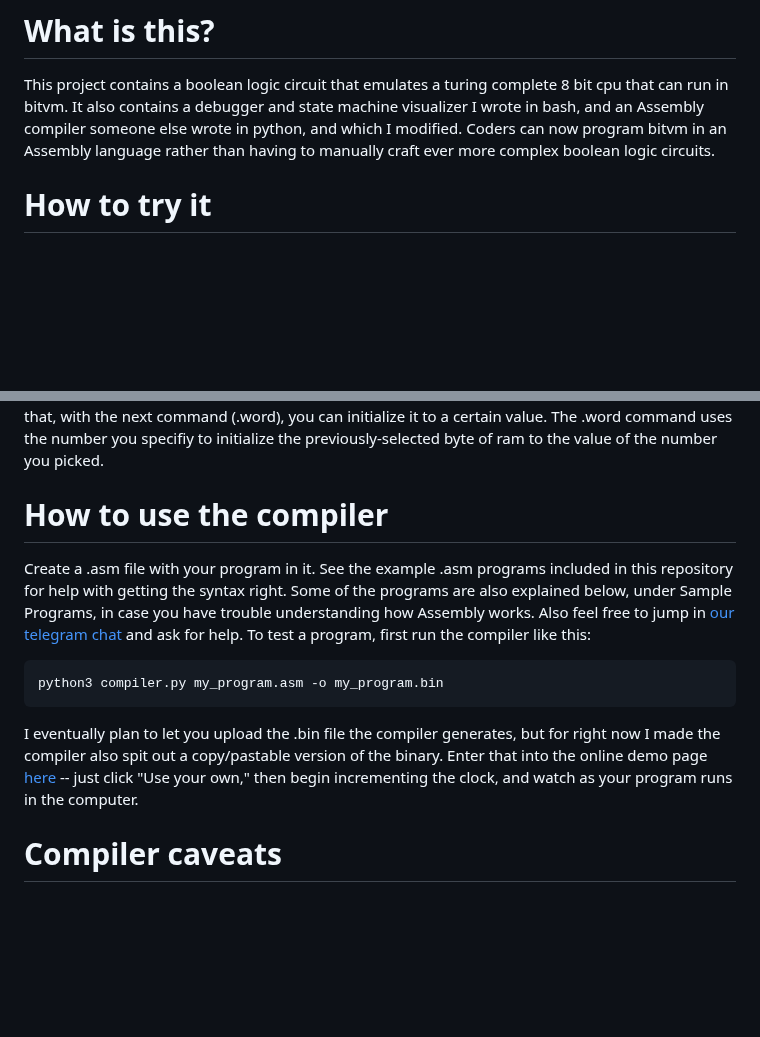
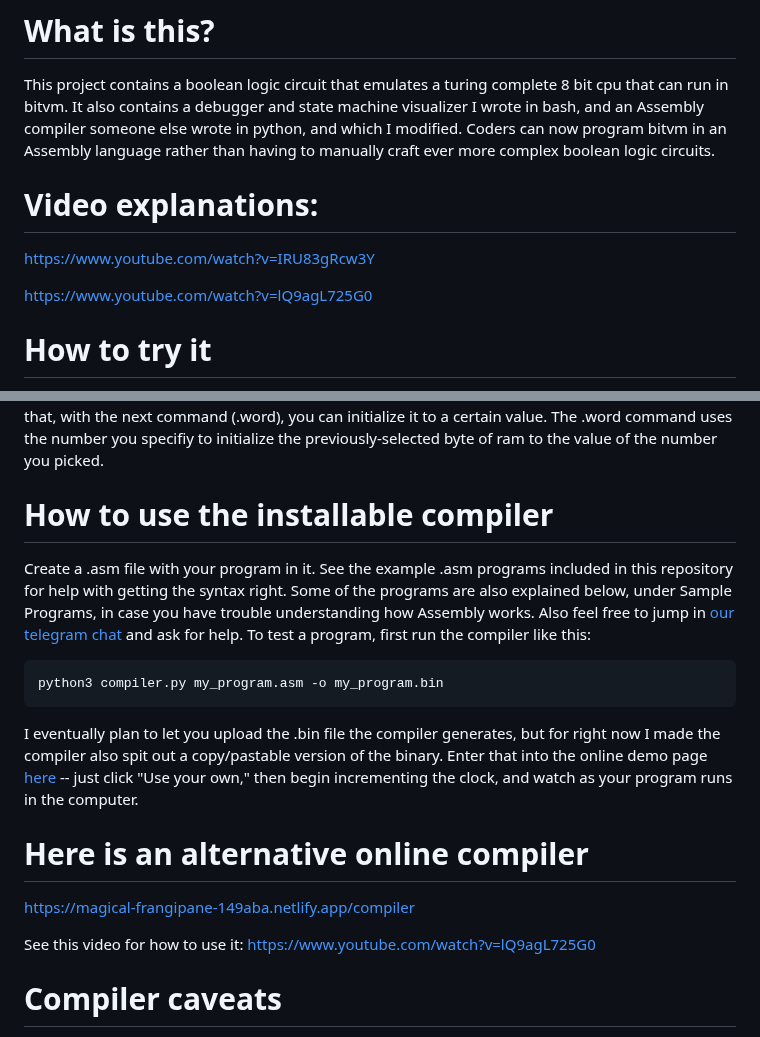
Before and after one commit to supertestnet/8bit-cpu-for-bitvm, a Markdown page: README.md, 2 parts joined by grey strips. GitHub-like rendering; blank space fills up the shorter version.

````diff
--- a/README.md
+++ b/README.md
@@ -3,6 +3,12 @@ Write bitvm programs without learning circuit diagrams
 
 # What is this?
 This project contains a boolean logic circuit that emulates a turing complete 8 bit cpu that can run in bitvm. It also contains a debugger and state machine visualizer I wrote in bash, and an Assembly compiler someone else wrote in python, and which I modified. Coders can now program bitvm in an Assembly language rather than having to manually craft ever more complex boolean logic circuits.
+
+# Video explanations:
+
+https://www.youtube.com/watch?v=IRU83gRcw3Y
+
+https://www.youtube.com/watch?v=lQ9agL725G0
 
 # How to try it
 Click here: https://supertestnet.github.io/8bit-cpu-for-bitvm/
@@ -30,7 +36,7 @@ One thing I still need to do is write some javascript to decode bytes of RAM fro
 
 Commands 1-10 (but not 8) take parameters. After specifying the command, give a number 0-15. Commands 1, 2, 3, and 4 use this number to set the ram to that byte, which it then loads into A (LDA), adds to A (ADD), subtracts from A (SUB), or overwrites with the contents of A (STA). Command 5 puts the number you specify directly into register A (usually it's a 1 or a 0 but it can be anything from 0 to 15). Commands 6 and 7 use the number you specify to determine which Assembly instruction in your program you want to jump to. Command 9 uses the number you specify to select a byte of ram so that, with the next command (.word), you can initialize it to a certain value. The .word command uses the number you specifiy to initialize the previously-selected byte of ram to the value of the number you picked.
 
-# How to use the compiler
+# How to use the installable compiler
 
 Create a .asm file with your program in it. See the example .asm programs included in this repository for help with getting the syntax right. Some of the programs are also explained below, under Sample Programs, in case you have trouble understanding how Assembly works. Also feel free to jump in [our telegram chat](https://t.me/bitvm_chat) and ask for help. To test a program, first run the compiler like this:
 
@@ -39,6 +45,12 @@ python3 compiler.py my_program.asm -o my_program.bin
 ```
 
 I eventually plan to let you upload the .bin file the compiler generates, but for right now I made the compiler also spit out a copy/pastable version of the binary. Enter that into the online demo page [here](https://supertestnet.github.io/8bit-cpu-for-bitvm/) -- just click "Use your own," then begin incrementing the clock, and watch as your program runs in the computer.
+
+# Here is an alternative online compiler
+
+https://magical-frangipane-149aba.netlify.app/compiler
+
+See this video for how to use it: https://www.youtube.com/watch?v=lQ9agL725G0
 
 # Compiler caveats
 
````
